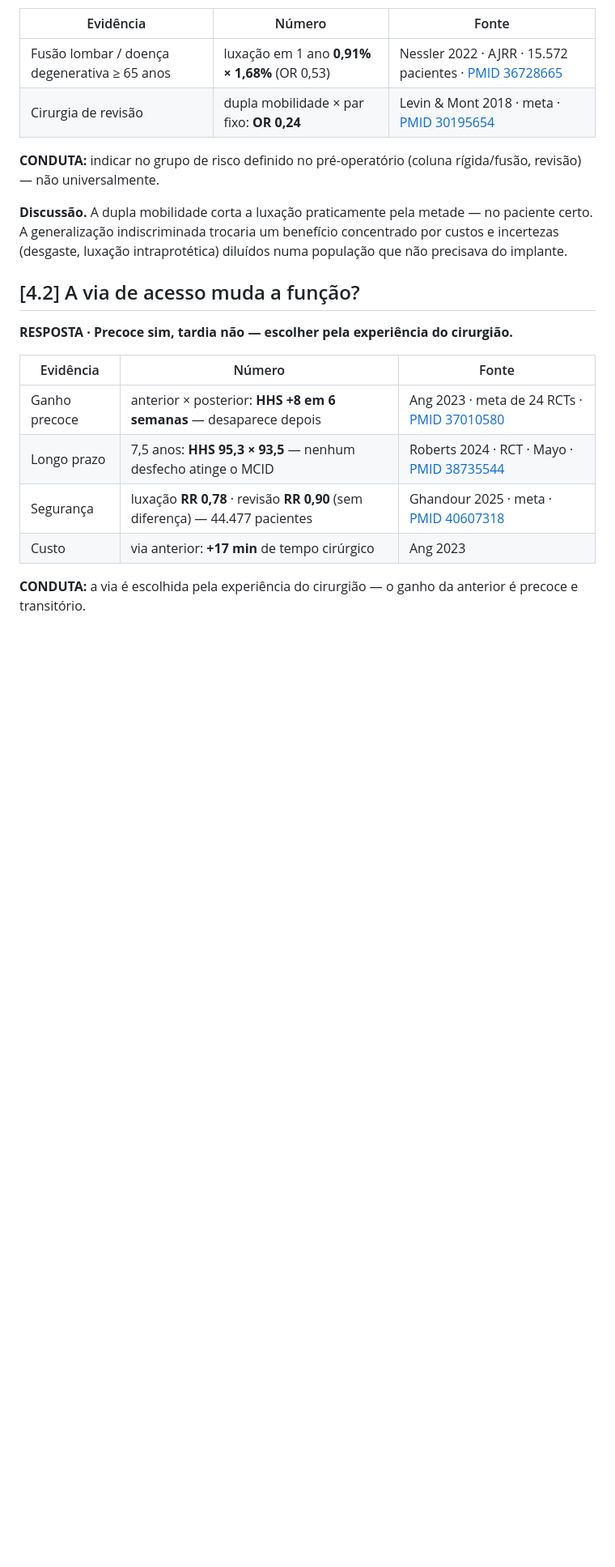
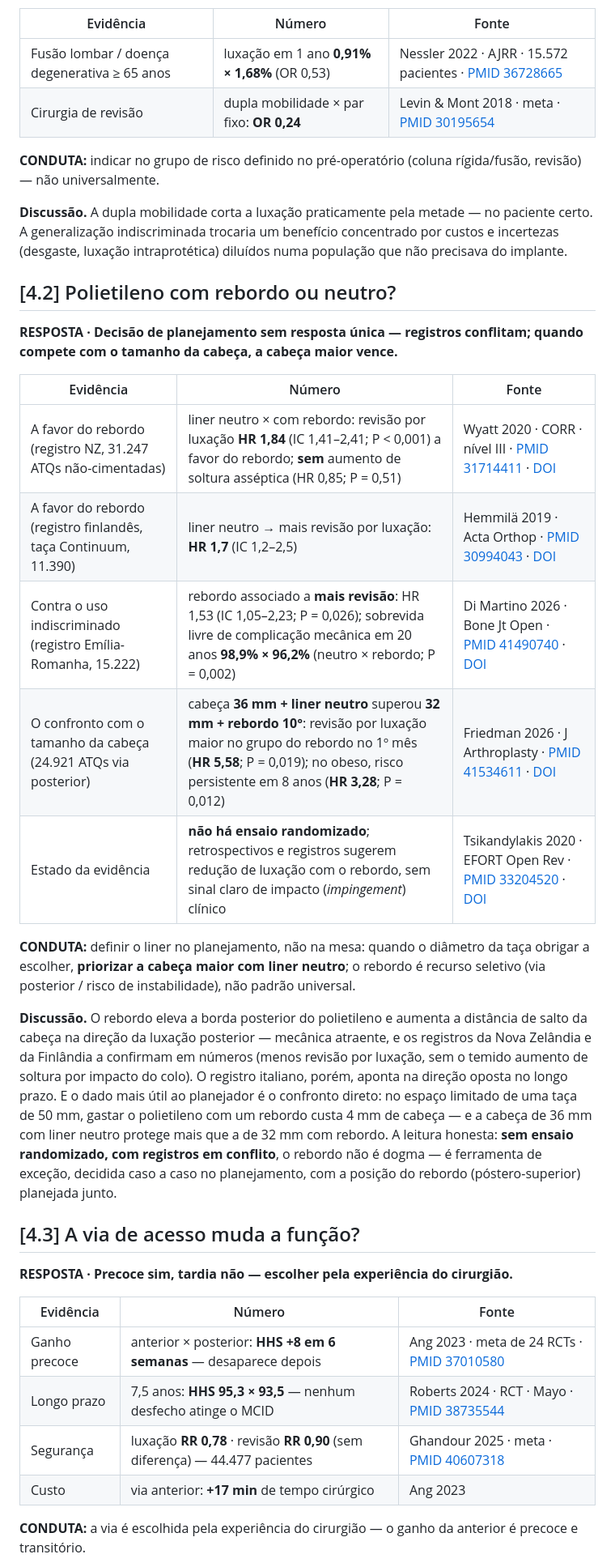
Before and after one commit to danielortopediafernandes-ux/palestra-atq-ccot2026, a Markdown page: CAPITULO.md, the part around one of its changes. Shown at 81% size. GitHub-like rendering; blank space fills up the shorter version.

Commit message:
CAPITULO [4.2]: polietileno com rebordo × neutro — registros NZ/FIN a favor, RIPO contra, Friedman cabeça>rebordo; controvérsia declarada

```diff
--- a/CAPITULO.md
+++ b/CAPITULO.md
@@ -241,7 +241,23 @@ A tese que os dados sustentam: **a tecnologia melhora sistematicamente o alvo t
 
 **Discussão.** A dupla mobilidade corta a luxação praticamente pela metade — no paciente certo. A generalização indiscriminada trocaria um benefício concentrado por custos e incertezas (desgaste, luxação intraprotética) diluídos numa população que não precisava do implante.
 
-## [4.2] A via de acesso muda a função?
+## [4.2] Polietileno com rebordo ou neutro?
+
+**RESPOSTA · Decisão de planejamento sem resposta única — registros conflitam; quando compete com o tamanho da cabeça, a cabeça maior vence.**
+
+| Evidência | Número | Fonte |
+|---|---|---|
+| A favor do rebordo (registro NZ, 31.247 ATQs não-cimentadas) | liner neutro × com rebordo: revisão por luxação **HR 1,84** (IC 1,41–2,41; P < 0,001) a favor do rebordo; **sem** aumento de soltura asséptica (HR 0,85; P = 0,51) | Wyatt 2020 · CORR · nível III · [PMID 31714411](https://pubmed.ncbi.nlm.nih.gov/31714411/) · [DOI](https://doi.org/10.1097/CORR.0000000000001039) |
+| A favor do rebordo (registro finlandês, taça Continuum, 11.390) | liner neutro → mais revisão por luxação: **HR 1,7** (IC 1,2–2,5) | Hemmilä 2019 · Acta Orthop · [PMID 30994043](https://pubmed.ncbi.nlm.nih.gov/30994043/) · [DOI](https://doi.org/10.1080/17453674.2019.1603596) |
+| Contra o uso indiscriminado (registro Emília-Romanha, 15.222) | rebordo associado a **mais revisão**: HR 1,53 (IC 1,05–2,23; P = 0,026); sobrevida livre de complicação mecânica em 20 anos **98,9% × 96,2%** (neutro × rebordo; P = 0,002) | Di Martino 2026 · Bone Jt Open · [PMID 41490740](https://pubmed.ncbi.nlm.nih.gov/41490740/) · [DOI](https://doi.org/10.1302/2633-1462.71.BJO-2025-0243.R1) |
+| O confronto com o tamanho da cabeça (24.921 ATQs via posterior) | cabeça **36 mm + liner neutro** superou **32 mm + rebordo 10°**: revisão por luxação maior no grupo do rebordo no 1º mês (**HR 5,58**; P = 0,019); no obeso, risco persistente em 8 anos (**HR 3,28**; P = 0,012) | Friedman 2026 · J Arthroplasty · [PMID 41534611](https://pubmed.ncbi.nlm.nih.gov/41534611/) · [DOI](https://doi.org/10.1016/j.arth.2026.01.020) |
+| Estado da evidência | **não há ensaio randomizado**; retrospectivos e registros sugerem redução de luxação com o rebordo, sem sinal claro de impacto (*impingement*) clínico | Tsikandylakis 2020 · EFORT Open Rev · [PMID 33204520](https://pubmed.ncbi.nlm.nih.gov/33204520/) · [DOI](https://doi.org/10.1302/2058-5241.5.200002) |
+
+**CONDUTA:** definir o liner no planejamento, não na mesa: quando o diâmetro da taça obrigar a escolher, **priorizar a cabeça maior com liner neutro**; o rebordo é recurso seletivo (via posterior / risco de instabilidade), não padrão universal.
+
+**Discussão.** O rebordo eleva a borda posterior do polietileno e aumenta a distância de salto da cabeça na direção da luxação posterior — mecânica atraente, e os registros da Nova Zelândia e da Finlândia a confirmam em números (menos revisão por luxação, sem o temido aumento de soltura por impacto do colo). O registro italiano, porém, aponta na direção oposta no longo prazo. E o dado mais útil ao planejador é o confronto direto: no espaço limitado de uma taça de 50 mm, gastar o polietileno com um rebordo custa 4 mm de cabeça — e a cabeça de 36 mm com liner neutro protege mais que a de 32 mm com rebordo. A leitura honesta: **sem ensaio randomizado, com registros em conflito**, o rebordo não é dogma — é ferramenta de exceção, decidida caso a caso no planejamento, com a posição do rebordo (póstero-superior) planejada junto.
+
+## [4.3] A via de acesso muda a função?
 
 **RESPOSTA · Precoce sim, tardia não — escolher pela experiência do cirurgião.**
 
```
Also changed, not shown: other parts of CAPITULO.md (+2 -2 lines).
